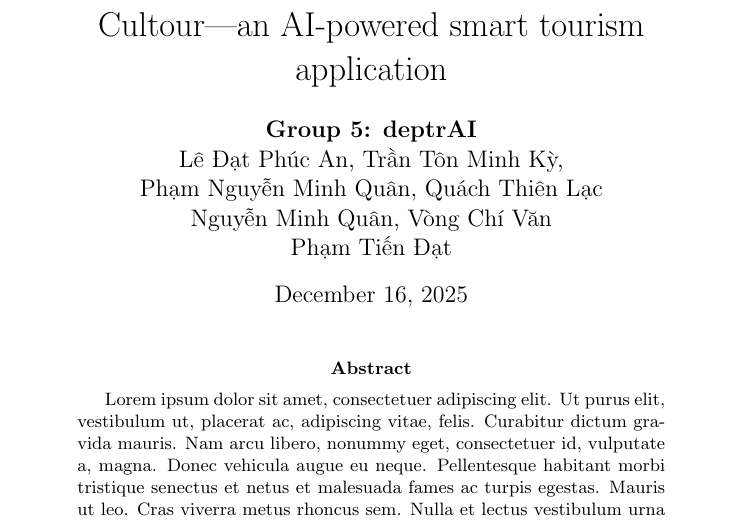
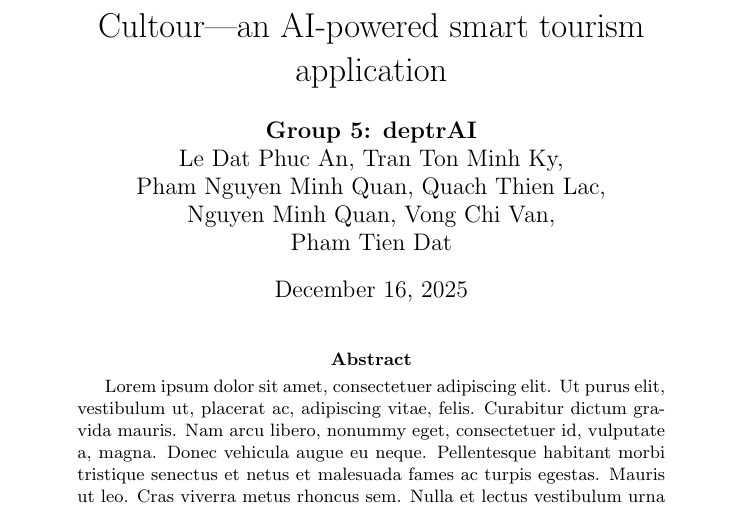
Before and after one commit to trantonminhky/cs252-project, a LaTeX paper (report/main.tex): part of page 1 of 7, cut so that both start at the same text. Compiled offline with pdfLaTeX.

Commit message:
clean up files

```diff
--- a/report/main.tex
+++ b/report/main.tex
@@ -1,7 +1,7 @@
 \documentclass{article}
 \usepackage{graphicx}
 \usepackage[utf8]{inputenc}
-\usepackage[main=english,vietnamese]{babel}
+\usepackage[english]{babel}
 \usepackage{amsmath}
 \usepackage{hyperref}
 \usepackage{amsthm}
@@ -87,7 +87,12 @@
 }
 
 \title{Cultour---an AI-powered smart tourism application}
-\author{\textbf{Group 5: deptrAI}\\\foreignlanguage{vietnamese}{Lê Đạt Phúc An, Trần Tôn Minh Kỳ,}\\\foreignlanguage{vietnamese}{Phạm Nguyễn Minh Quân, Quách Thiên Lạc}\\\foreignlanguage{vietnamese}{Nguyễn Minh Quân, Vòng Chí Văn}\\\foreignlanguage{vietnamese}{Phạm Tiến Đạt}}
+\author{\textbf{Group 5: deptrAI}\\
+  Le Dat Phuc An, Tran Ton Minh Ky,\\
+  Pham Nguyen Minh Quan, Quach Thien Lac,\\
+  Nguyen Minh Quan, Vong Chi Van,\\
+  Pham Tien Dat}
+
 \date{\today}
 
 \begin{document}
```
Also changed, not shown: report/externals/ClassDiagram.tex (+1 -1 lines), report/main.pdf, report/main.tex (2 more changed lines), 7 other files.
